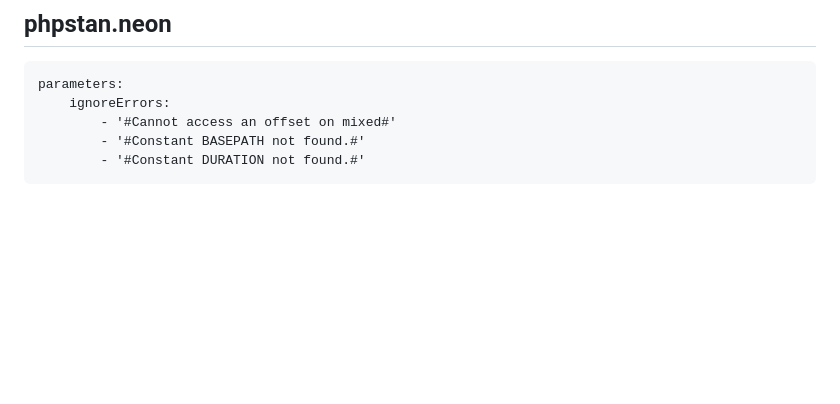
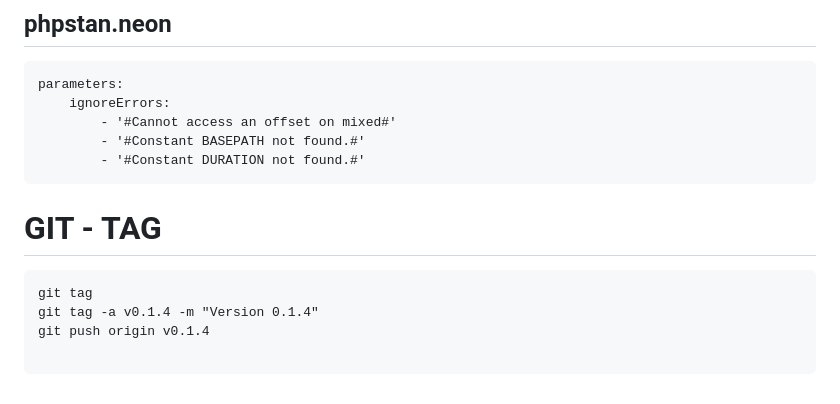
Before and after one commit to it-m-h/FeBe, a Markdown page: README.md, the part around the change. Rendered like a GitHub page; blank space fills up the shorter version.

Commit message:
Git Tag v0.1.4

````diff
--- a/README.md
+++ b/README.md
@@ -181,3 +181,12 @@ parameters:
         - '#Constant BASEPATH not found.#'
         - '#Constant DURATION not found.#'
 ```
+
+
+# GIT - TAG
+```
+git tag
+git tag -a v0.1.4 -m "Version 0.1.4"
+git push origin v0.1.4
+
+```
````
